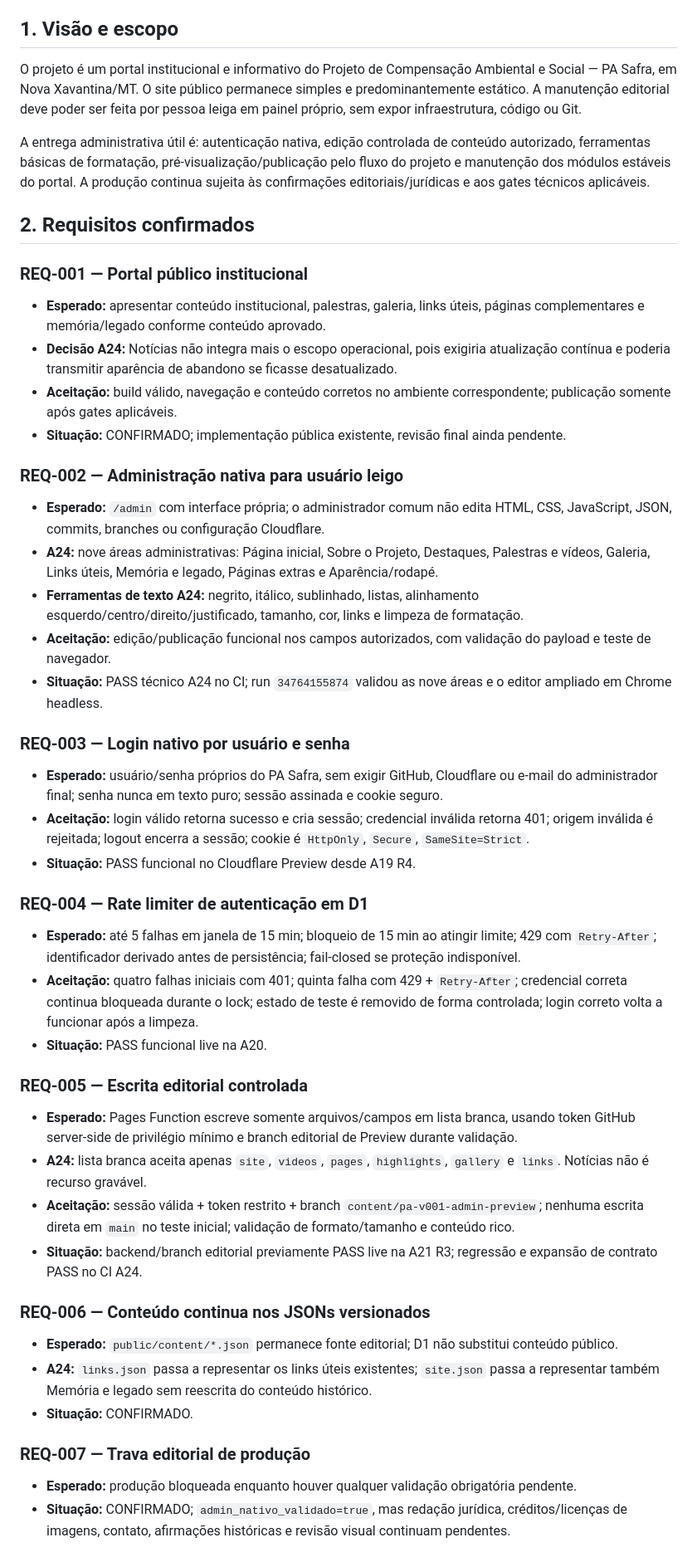
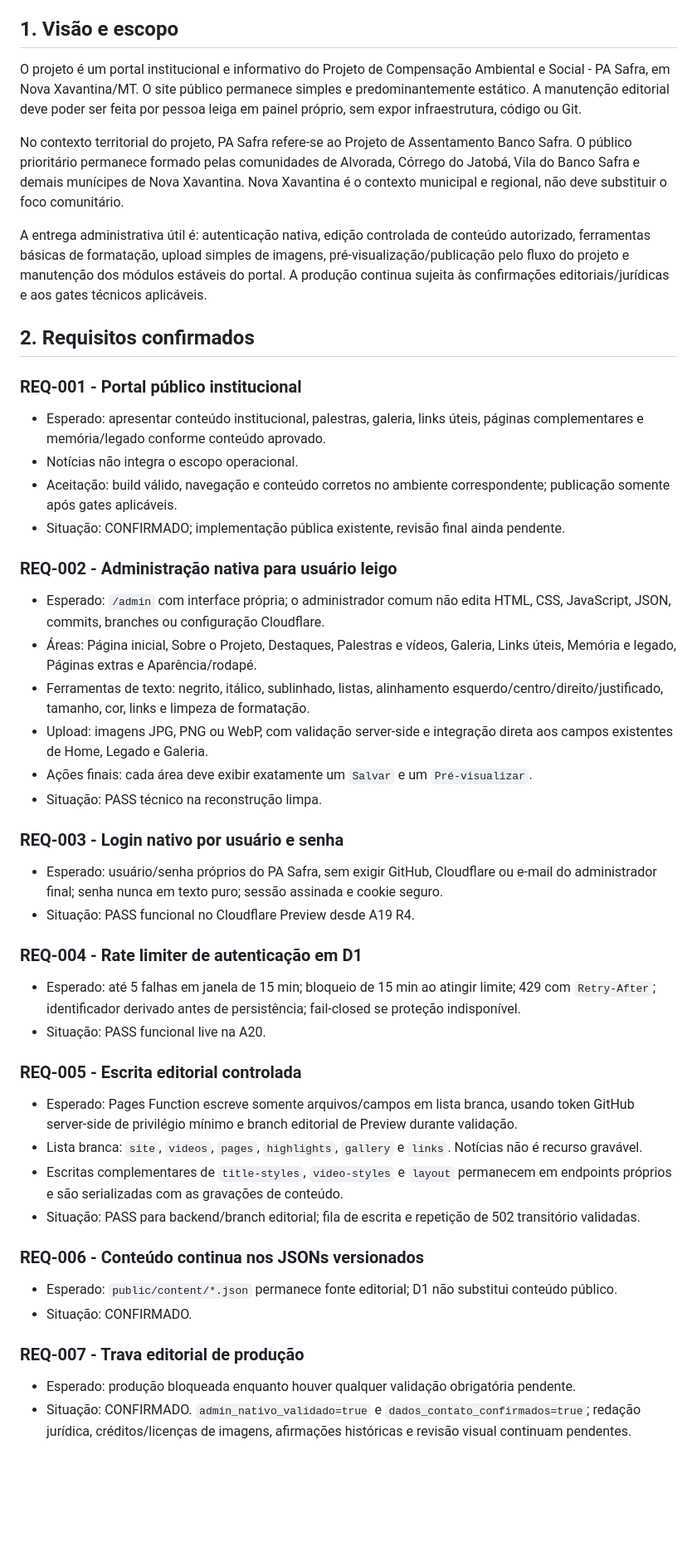
Before and after one commit to Seshomaru1984/pa-safra-compensacao-ambiental-social, a Markdown page: docs/03-REQUISITOS-E-DECISOES.md, the part around one of its changes. Shown at 83% size. GitHub-like rendering; blank space fills up the shorter version.

Commit message:
docs(rebuild): registrar demandas editoriais e decisões atuais

```diff
--- a/docs/03-REQUISITOS-E-DECISOES.md
+++ b/docs/03-REQUISITOS-E-DECISOES.md
@@ -4,47 +4,47 @@ Aplicação específica da BASE-PROJETOS-WEB-V2 ao PA Safra. Atualizado em 13/09
 
 ## 1. Visão e escopo
 
-O projeto é um portal institucional e informativo do Projeto de Compensação Ambiental e Social — PA Safra, em Nova Xavantina/MT. O site público permanece simples e predominantemente estático. A manutenção editorial deve poder ser feita por pessoa leiga em painel próprio, sem expor infraestrutura, código ou Git.
+O projeto é um portal institucional e informativo do Projeto de Compensação Ambiental e Social - PA Safra, em Nova Xavantina/MT. O site público permanece simples e predominantemente estático. A manutenção editorial deve poder ser feita por pessoa leiga em painel próprio, sem expor infraestrutura, código ou Git.
 
-A entrega administrativa útil é: autenticação nativa, edição controlada de conteúdo autorizado, ferramentas básicas de formatação, pré-visualização/publicação pelo fluxo do projeto e manutenção dos módulos estáveis do portal. A produção continua sujeita às confirmações editoriais/jurídicas e aos gates técnicos aplicáveis.
+No contexto territorial do projeto, PA Safra refere-se ao Projeto de Assentamento Banco Safra. O público prioritário permanece formado pelas comunidades de Alvorada, Córrego do Jatobá, Vila do Banco Safra e demais munícipes de Nova Xavantina. Nova Xavantina é o contexto municipal e regional, não deve substituir o foco comunitário.
+
+A entrega administrativa útil é: autenticação nativa, edição controlada de conteúdo autorizado, ferramentas básicas de formatação, upload simples de imagens, pré-visualização/publicação pelo fluxo do projeto e manutenção dos módulos estáveis do portal. A produção continua sujeita às confirmações editoriais/jurídicas e aos gates técnicos aplicáveis.
 
 ## 2. Requisitos confirmados
 
-### REQ-001 — Portal público institucional
-- **Esperado:** apresentar conteúdo institucional, palestras, galeria, links úteis, páginas complementares e memória/legado conforme conteúdo aprovado.
-- **Decisão A24:** Notícias não integra mais o escopo operacional, pois exigiria atualização contínua e poderia transmitir aparência de abandono se ficasse desatualizado.
-- **Aceitação:** build válido, navegação e conteúdo corretos no ambiente correspondente; publicação somente após gates aplicáveis.
-- **Situação:** CONFIRMADO; implementação pública existente, revisão final ainda pendente.
+### REQ-001 - Portal público institucional
+- Esperado: apresentar conteúdo institucional, palestras, galeria, links úteis, páginas complementares e memória/legado conforme conteúdo aprovado.
+- Notícias não integra o escopo operacional.
+- Aceitação: build válido, navegação e conteúdo corretos no ambiente correspondente; publicação somente após gates aplicáveis.
+- Situação: CONFIRMADO; implementação pública existente, revisão final ainda pendente.
 
-### REQ-002 — Administração nativa para usuário leigo
-- **Esperado:** `/admin` com interface própria; o administrador comum não edita HTML, CSS, JavaScript, JSON, commits, branches ou configuração Cloudflare.
-- **A24:** nove áreas administrativas: Página inicial, Sobre o Projeto, Destaques, Palestras e vídeos, Galeria, Links úteis, Memória e legado, Páginas extras e Aparência/rodapé.
-- **Ferramentas de texto A24:** negrito, itálico, sublinhado, listas, alinhamento esquerdo/centro/direito/justificado, tamanho, cor, links e limpeza de formatação.
-- **Aceitação:** edição/publicação funcional nos campos autorizados, com validação do payload e teste de navegador.
-- **Situação:** PASS técnico A24 no CI; run `34764155874` validou as nove áreas e o editor ampliado em Chrome headless.
+### REQ-002 - Administração nativa para usuário leigo
+- Esperado: `/admin` com interface própria; o administrador comum não edita HTML, CSS, JavaScript, JSON, commits, branches ou configuração Cloudflare.
+- Áreas: Página inicial, Sobre o Projeto, Destaques, Palestras e vídeos, Galeria, Links úteis, Memória e legado, Páginas extras e Aparência/rodapé.
+- Ferramentas de texto: negrito, itálico, sublinhado, listas, alinhamento esquerdo/centro/direito/justificado, tamanho, cor, links e limpeza de formatação.
+- Upload: imagens JPG, PNG ou WebP, com validação server-side e integração direta aos campos existentes de Home, Legado e Galeria.
+- Ações finais: cada área deve exibir exatamente um `Salvar` e um `Pré-visualizar`.
+- Situação: PASS técnico na reconstrução limpa.
 
-### REQ-003 — Login nativo por usuário e senha
-- **Esperado:** usuário/senha próprios do PA Safra, sem exigir GitHub, Cloudflare ou e-mail do administrador final; senha nunca em texto puro; sessão assinada e cookie seguro.
-- **Aceitação:** login válido retorna sucesso e cria sessão; credencial inválida retorna 401; origem inválida é rejeitada; logout encerra a sessão; cookie é `HttpOnly`, `Secure`, `SameSite=Strict`.
-- **Situação:** PASS funcional no Cloudflare Preview desde A19 R4.
+### REQ-003 - Login nativo por usuário e senha
+- Esperado: usuário/senha próprios do PA Safra, sem exigir GitHub, Cloudflare ou e-mail do administrador final; senha nunca em texto puro; sessão assinada e cookie seguro.
+- Situação: PASS funcional no Cloudflare Preview desde A19 R4.
 
-### REQ-004 — Rate limiter de autenticação em D1
-- **Esperado:** até 5 falhas em janela de 15 min; bloqueio de 15 min ao atingir limite; 429 com `Retry-After`; identificador derivado antes de persistência; fail-closed se proteção indisponível.
-- **Aceitação:** quatro falhas iniciais com 401; quinta falha com 429 + `Retry-After`; credencial correta continua bloqueada durante o lock; estado de teste é removido de forma controlada; login correto volta a funcionar após a limpeza.
-- **Situação:** PASS funcional live na A20.
+### REQ-004 - Rate limiter de autenticação em D1
+- Esperado: até 5 falhas em janela de 15 min; bloqueio de 15 min ao atingir limite; 429 com `Retry-After`; identificador derivado antes de persistência; fail-closed se proteção indisponível.
+- Situação: PASS funcional live na A20.
 
-### REQ-005 — Escrita editorial controlada
-- **Esperado:** Pages Function escreve somente arquivos/campos em lista branca, usando token GitHub server-side de privilégio mínimo e branch editorial de Preview durante validação.
-- **A24:** lista branca aceita apenas `site`, `videos`, `pages`, `highlights`, `gallery` e `links`. Notícias não é recurso gravável.
-- **Aceitação:** sessão válida + token restrito + branch `content/pa-v001-admin-preview`; nenhuma escrita direta em `main` no teste inicial; validação de formato/tamanho e conteúdo rico.
-- **Situação:** backend/branch editorial previamente PASS live na A21 R3; regressão e expansão de contrato PASS no CI A24.
+### REQ-005 - Escrita editorial controlada
+- Esperado: Pages Function escreve somente arquivos/campos em lista branca, usando token GitHub server-side de privilégio mínimo e branch editorial de Preview durante validação.
+- Lista branca: `site`, `videos`, `pages`, `highlights`, `gallery` e `links`. Notícias não é recurso gravável.
+- Escritas complementares de `title-styles`, `video-styles` e `layout` permanecem em endpoints próprios e são serializadas com as gravações de conteúdo.
+- Situação: PASS para backend/branch editorial; fila de escrita e repetição de 502 transitório validadas.
 
-### REQ-006 — Conteúdo continua nos JSONs versionados
-- **Esperado:** `public/content/*.json` permanece fonte editorial; D1 não substitui conteúdo público.
-- **A24:** `links.json` passa a representar os links úteis existentes; `site.json` passa a representar também Memória e legado sem reescrita do conteúdo histórico.
-- **Situação:** CONFIRMADO.
+### REQ-006 - Conteúdo continua nos JSONs versionados
+- Esperado: `public/content/*.json` permanece fonte editorial; D1 não substitui conteúdo público.
+- Situação: CONFIRMADO.
 
-### REQ-007 — Trava editorial de produção
-- **Esperado:** produção bloqueada enquanto houver qualquer validação obrigatória pendente.
-- **Situação:** CONFIRMADO; `admin_nativo_validado=true`, mas redação jurídica, créditos/licenças de imagens, contato, afirmações históricas e revisão visual continuam pendentes.
+### REQ-007 - Trava editorial de produção
+- Esperado: produção bloqueada enquanto houver qualquer validação obrigatória pendente.
+- Situação: CONFIRMADO. `admin_nativo_validado=true` e `dados_contato_confirmados=true`; redação jurídica, créditos/licenças de imagens, afirmações históricas e revisão visual continuam pendentes.
 
```
Also changed, not shown: other parts of docs/03-REQUISITOS-E-DECISOES.md (+71 -51 lines).
